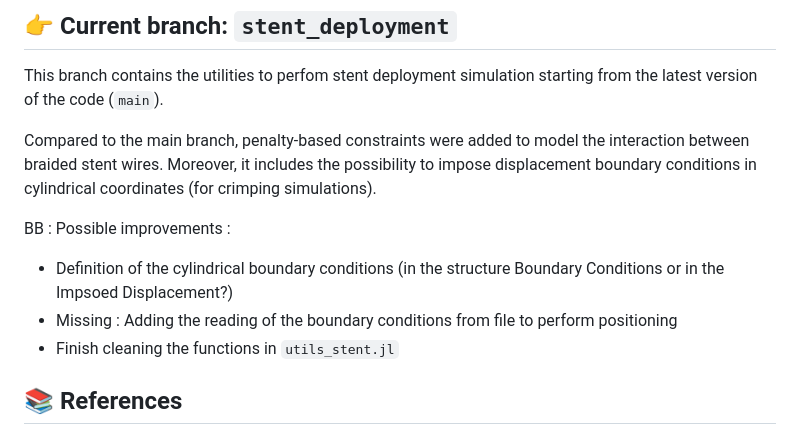
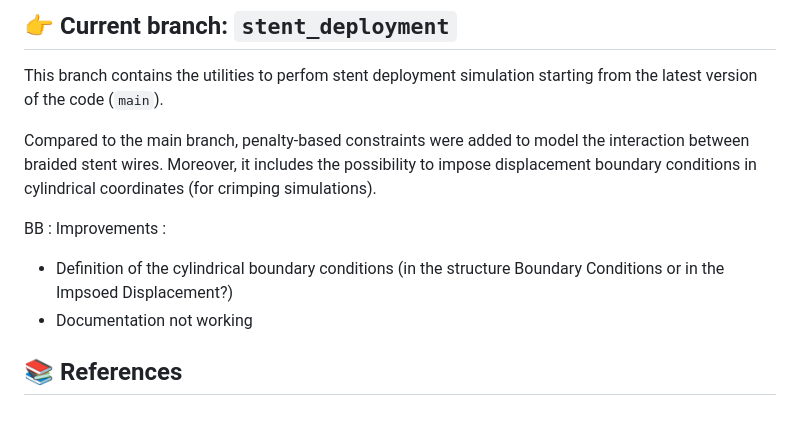
Before and after one commit to bisighinibeatrice/EndoBeams.jl, a Markdown page: README.md, the part around the change. Drawn GitHub-style.

```diff
--- a/README.md
+++ b/README.md
@@ -60,10 +60,9 @@ This branch contains the utilities to perfom stent deployment simulation startin
 
 Compared to the main branch, penalty-based constraints were added to model the interaction between braided stent wires. Moreover, it includes the possibility to impose displacement boundary conditions in cylindrical coordinates (for crimping simulations).
 
-BB : Possible improvements :
+BB : Improvements :
 - Definition of the cylindrical boundary conditions (in the structure Boundary Conditions or in the Impsoed Displacement?)
-- Missing : Adding the reading of the boundary conditions from file to perform positioning
-- Finish cleaning the functions in `utils_stent.jl`
+- Documentation not working
 
 ## 📚 References
 [1] Aguirre M, Avril S. 2020. An implicit 3D corotational formulation for frictional contact dynamics of beams against rigid surfaces using discrete signed distance fields. Comput Methods Appl Mech Eng. 371:113275. https://doi.org/10.1016/j.cma.2020.113275
```
